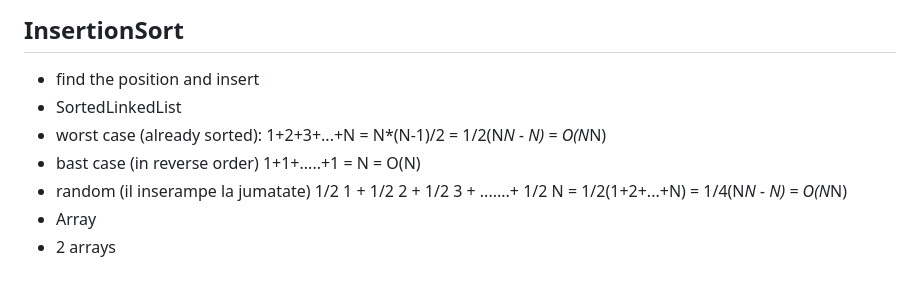
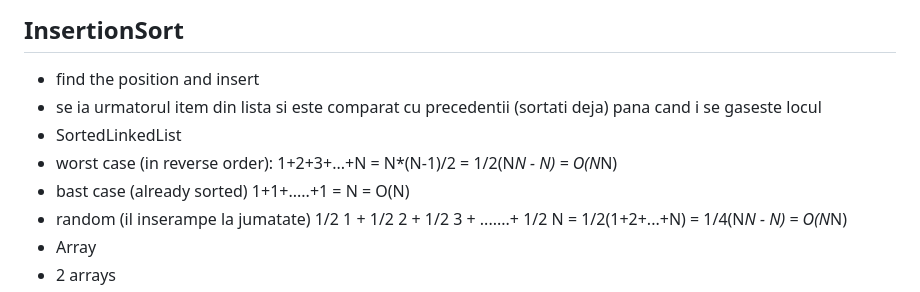
Before and after one commit to vmosescu/wiki, a Markdown page: algorithm.md, the part around the change. Drawn GitHub-style.

```diff
--- a/algorithm.md
+++ b/algorithm.md
@@ -83,10 +83,11 @@ expected case: fiecare se introduce la mijlocul listei: rezulta tot O(N*N)
 
 ## InsertionSort
 - find the position  and insert
+- se ia urmatorul item din lista si este comparat cu precedentii (sortati deja) pana cand i se gaseste locul
 - SortedLinkedList
- - worst case (already sorted):
+ - worst case (in reverse order):
 	1+2+3+...+N = N*(N-1)/2 = 1/2(N*N - N) = O(N*N)
- - bast case (in reverse order)
+ - bast case (already sorted)
 	1+1+.....+1 = N = O(N)
  - random (il inserampe la jumatate)
 	1/2 1 + 1/2 2 + 1/2 3 + .......+ 1/2 N = 1/2(1+2+...+N) = 1/4(N*N - N) = O(N*N)
```
